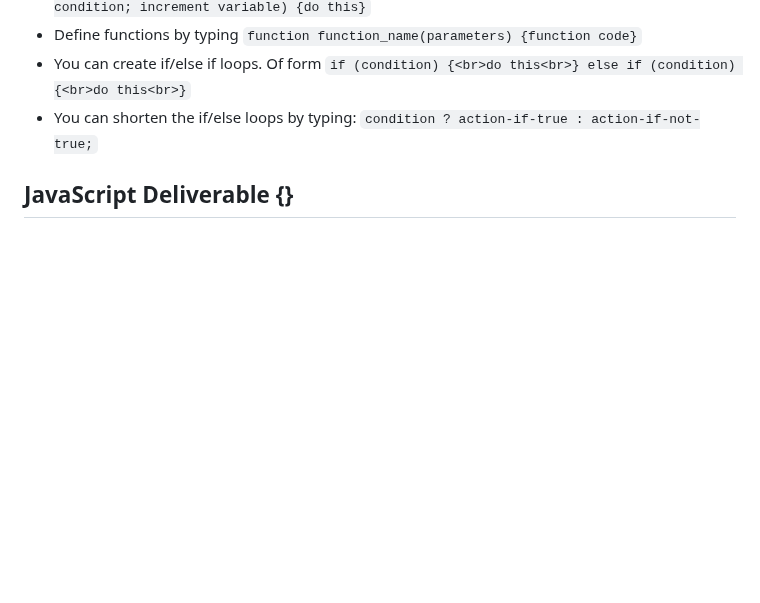
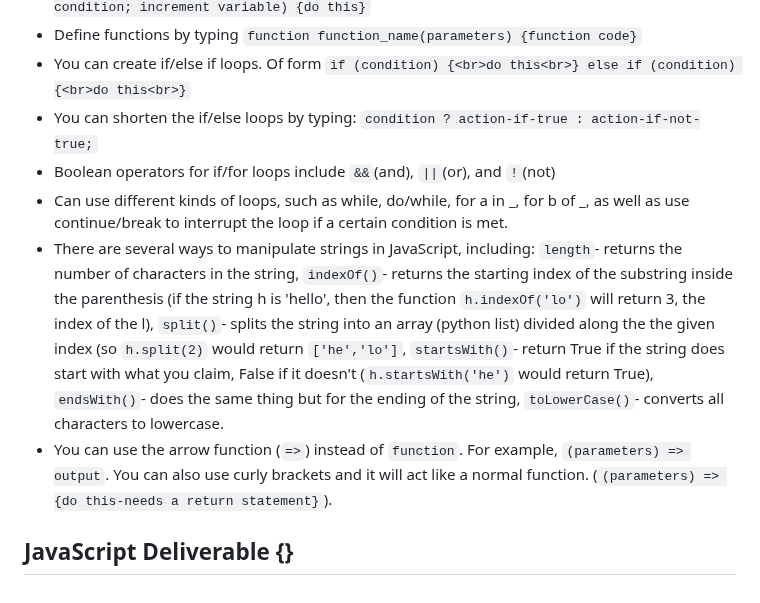
Before and after one commit to stamphen/startup, a Markdown page: notes.md, the part around one of its changes. Rendered like a GitHub page; blank space fills up the shorter version.

````diff
--- a/notes.md
+++ b/notes.md
@@ -118,5 +118,9 @@ to edit the file. I changed the :80 and [yourdomainnamehere] portions to my doma
 - Define functions by typing `function function_name(parameters) {function code}`
 - You can create if/else if loops. Of form ```if (condition) {<br>do this<br>} else if (condition) {<br>do this<br>}```
 - You can shorten the if/else loops by typing: `condition ? action-if-true : action-if-not-true;`
+- Boolean operators for if/for loops include `&&`(and), `||`(or), and `!`(not)
+- Can use different kinds of loops, such as while, do/while, for a in _, for b of _, as well as use continue/break to interrupt the loop if a certain condition is met.
+- There are several ways to manipulate strings in JavaScript, including: `length`- returns the number of characters in the string, `indexOf()`- returns the starting index of the substring inside the parenthesis (if the string h is 'hello', then the function `h.indexOf('lo')` will return 3, the index of the l), `split()`- splits the string into an array (python list) divided along the the given index (so `h.split(2)` would return `['he','lo']`, `startsWith()`- return True if the string does start with what you claim, False if it doesn't (`h.startsWith('he')` would return True), `endsWith()`- does the same thing but for the ending of the string, `toLowerCase()`- converts all characters to lowercase.
+- You can use the arrow function (`=>`) instead of `function`. For example, `(parameters) => output`. You can also use curly brackets and it will act like a normal function. (`(parameters) => {do this-needs a return statement}`).
 
 ## JavaScript Deliverable {}
````
Also changed, not shown: other parts of notes.md (+3 -3 lines).
